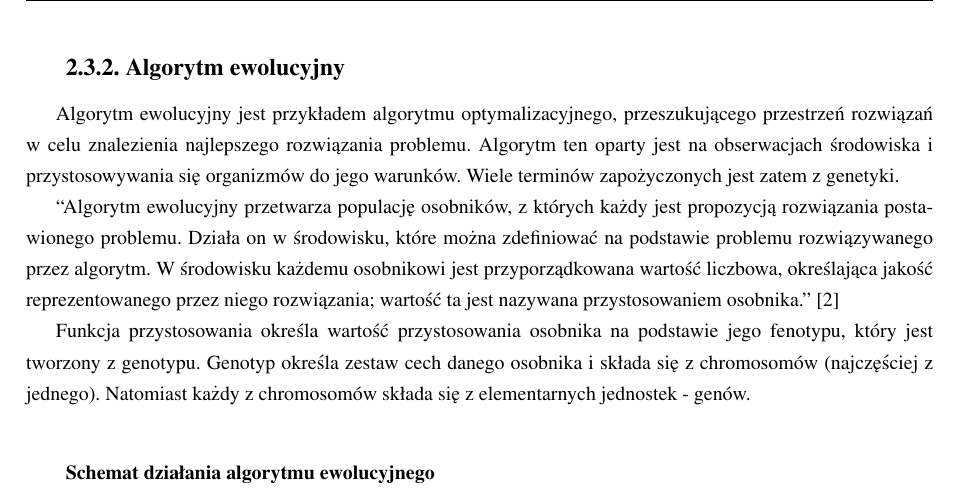
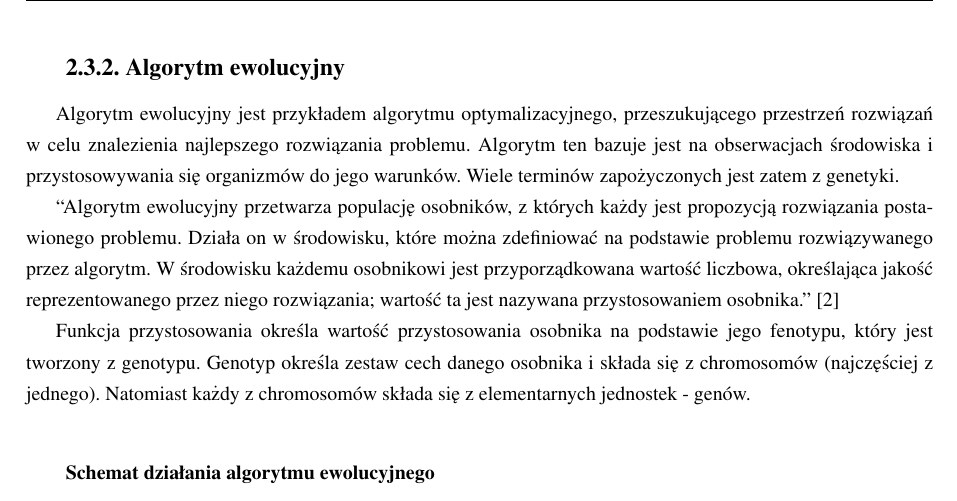
Before and after one commit to askiba/master-thesis, a LaTeX thesis (praca.tex, which reads rozdzial2.tex): part of page 13 of 94, cut so that both start at the same text. Compiled offline with pdfLaTeX; the source files are stored in an older character set and shown here as Unicode.

Commit message:
kolejny oparty

```diff
--- a/rozdzial2.tex
+++ b/rozdzial2.tex
@@ -95,7 +95,7 @@
 
 \subsection{Algorytm ewolucyjny}
 \label{sec:ewolucyjny}
-Algorytm ewolucyjny jest przykładem algorytmu optymalizacyjnego, przeszukującego przestrzeń rozwiązań w celu znalezienia najlepszego rozwiązania problemu. Algorytm ten oparty jest na obserwacjach środowiska i przystosowywania się organizmów do jego warunków. Wiele terminów zapożyczonych jest zatem z genetyki.
+Algorytm ewolucyjny jest przykładem algorytmu optymalizacyjnego, przeszukującego przestrzeń rozwiązań w celu znalezienia najlepszego rozwiązania problemu. Algorytm ten bazuje jest na obserwacjach środowiska i przystosowywania się organizmów do jego warunków. Wiele terminów zapożyczonych jest zatem z genetyki.
 
 ``Algorytm ewolucyjny przetwarza populację osobników, z których każdy jest propozycją rozwiązania postawionego problemu. Działa on w środowisku, które można zdefiniować na podstawie problemu rozwiązywanego przez algorytm. W środowisku każdemu osobnikowi jest przyporządkowana wartość liczbowa, określająca jakość reprezentowanego przez niego rozwiązania; wartość ta jest nazywana przystosowaniem osobnika.'' \cite{arabas}
 
```
